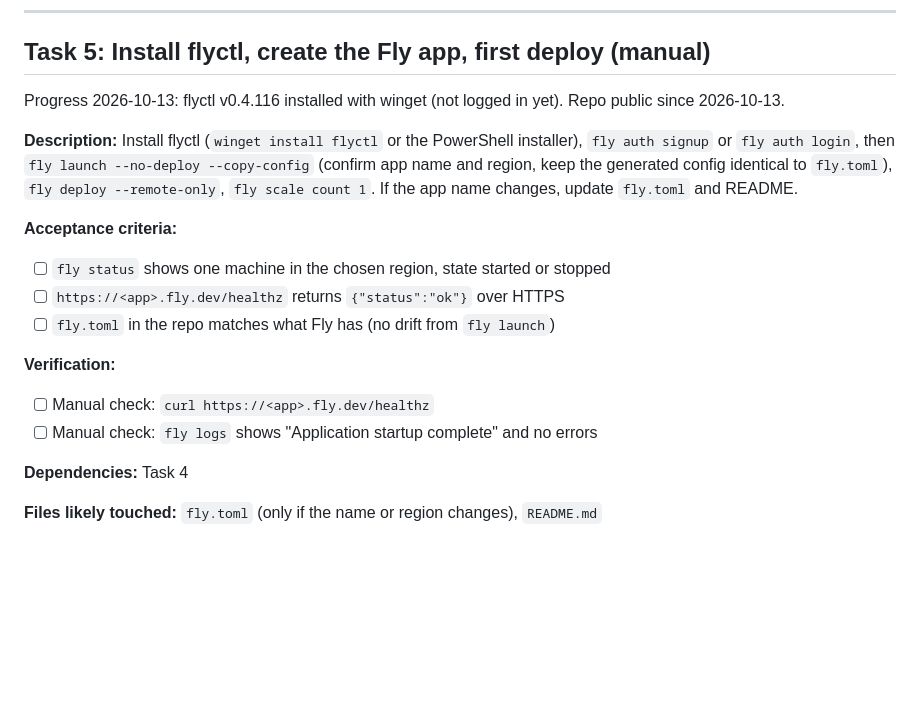
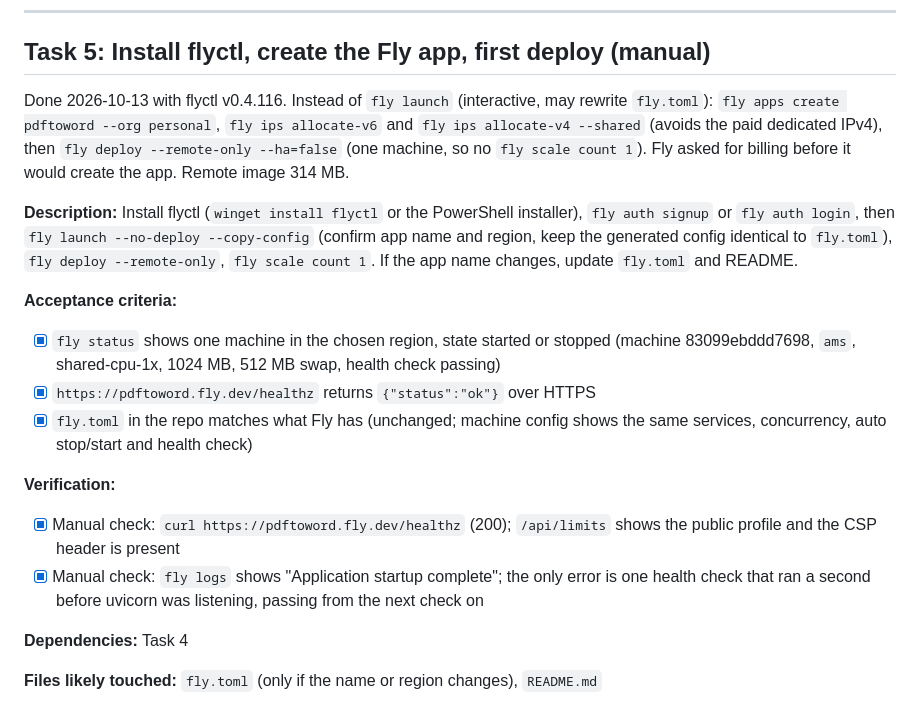
Before and after one commit to Slamartin/PDFtoDocx, a Markdown page: tasks/todo.md, the part around the change. Rendered like a GitHub page; blank space fills up the shorter version.

Commit message:
Record Task 5: first Fly deploy is live
The app was created with fly apps create and deployed with --ha=false
instead of fly launch, so fly.toml stays untouched and only one machine
exists; IPs were allocated up front to get the free shared IPv4.

Co-Authored-By: Claude Opus 5.5 <noreply@anthropic.com>

```diff
--- a/tasks/todo.md
+++ b/tasks/todo.md
@@ -117,7 +117,10 @@ image builds on Linux CI; the `deploy` job will fail until Task 9 and that is ex
 
 ## Task 5: Install flyctl, create the Fly app, first deploy (manual)
 
-Progress 2026-10-13: flyctl v0.4.116 installed with winget (not logged in yet). Repo public since 2026-10-13.
+Done 2026-10-13 with flyctl v0.4.116. Instead of `fly launch` (interactive, may rewrite `fly.toml`):
+`fly apps create pdftoword --org personal`, `fly ips allocate-v6` and `fly ips allocate-v4 --shared` (avoids
+the paid dedicated IPv4), then `fly deploy --remote-only --ha=false` (one machine, so no `fly scale count 1`).
+Fly asked for billing before it would create the app. Remote image 314 MB.
 
 **Description:** Install flyctl (`winget install flyctl` or the PowerShell installer), `fly auth signup`
 or `fly auth login`, then `fly launch --no-deploy --copy-config` (confirm app name and region, keep the
@@ -125,13 +128,17 @@ generated config identical to `fly.toml`), `fly deploy --remote-only`, `fly scal
 name changes, update `fly.toml` and README.
 
 **Acceptance criteria:**
-- [ ] `fly status` shows one machine in the chosen region, state started or stopped
-- [ ] `https://<app>.fly.dev/healthz` returns `{"status":"ok"}` over HTTPS
-- [ ] `fly.toml` in the repo matches what Fly has (no drift from `fly launch`)
+- [x] `fly status` shows one machine in the chosen region, state started or stopped (machine
+      83099ebddd7698, `ams`, shared-cpu-1x, 1024 MB, 512 MB swap, health check passing)
+- [x] `https://pdftoword.fly.dev/healthz` returns `{"status":"ok"}` over HTTPS
+- [x] `fly.toml` in the repo matches what Fly has (unchanged; machine config shows the same services,
+      concurrency, auto stop/start and health check)
 
 **Verification:**
-- [ ] Manual check: `curl https://<app>.fly.dev/healthz`
-- [ ] Manual check: `fly logs` shows "Application startup complete" and no errors
+- [x] Manual check: `curl https://pdftoword.fly.dev/healthz` (200); `/api/limits` shows the public
+      profile and the CSP header is present
+- [x] Manual check: `fly logs` shows "Application startup complete"; the only error is one health check
+      that ran a second before uvicorn was listening, passing from the next check on
 
 **Dependencies:** Task 4
 
```
Also changed, not shown: tasks/plan.md (+1 -1 lines).
